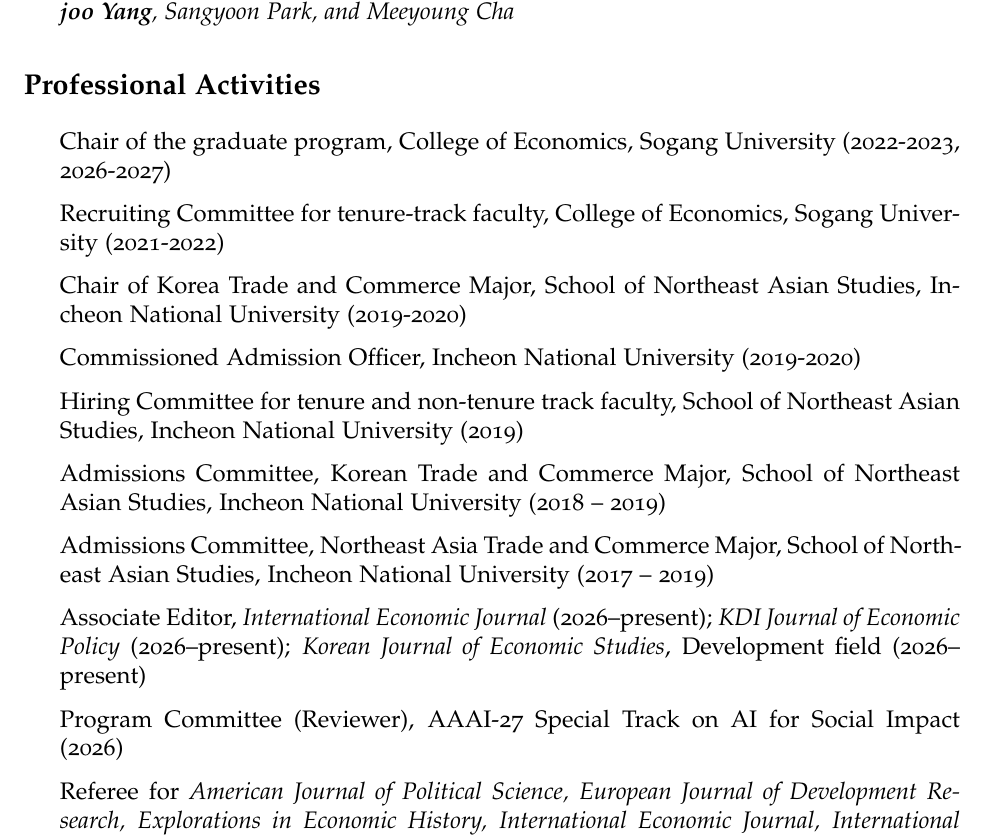
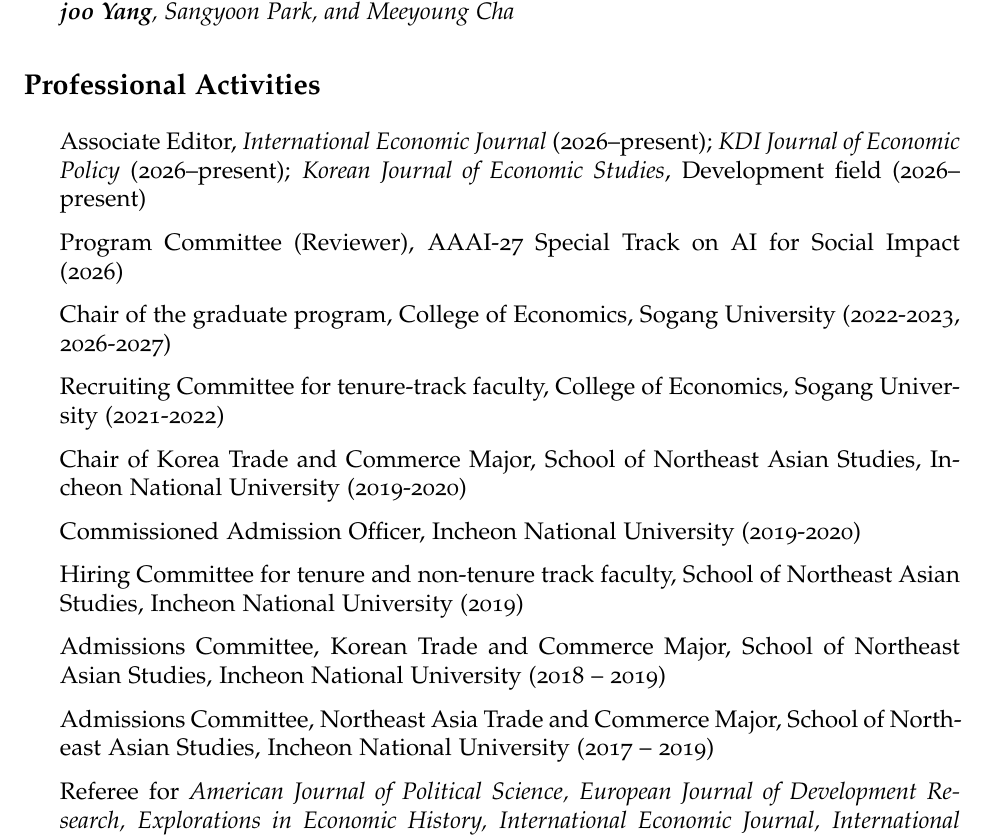
Before and after one commit to hy263/hy263.github.io, a LaTeX CV (cv/cv.tex): part of page 5 of 8, cut so that both start at the same text. Compiled offline with pdfLaTeX.

Commit message:
CV: put editorial and program committee roles first in Professional Activities
Co-Authored-By: Claude Opus 5.5 <noreply@anthropic.com>
Claude-Session: https://claude.ai/code/session_013j98Wt4fzzHFvzVstYbRu4

```diff
--- a/cv/cv.tex
+++ b/cv/cv.tex
@@ -117,6 +117,8 @@
 \section*{Professional Activities}
 \begin{itemize}
 
+	\item Associate Editor, \textit{International Economic Journal} (2026--present); \textit{KDI Journal of Economic Policy} (2026--present); \textit{Korean Journal of Economic Studies}, Development field (2026--present)
+	\item Program Committee (Reviewer), AAAI-27 Special Track on AI for Social Impact (2026)
 	\item Chair of the graduate program, College of Economics, Sogang University (2022-2023, 2026-2027)
 	\item Recruiting Committee for tenure-track faculty, College of Economics, Sogang University (2021-2022)
 	\item Chair of Korea Trade and Commerce Major, School of Northeast Asian Studies, Incheon National University (2019-2020)
@@ -124,8 +126,6 @@
 	\item Hiring Committee for tenure and non-tenure track faculty, School of Northeast Asian Studies, Incheon National University (2019)
 	\item Admissions Committee, Korean Trade and Commerce Major, School of Northeast Asian Studies, Incheon National University (2018 -- 2019)
 	\item Admissions Committee, Northeast Asia Trade and Commerce Major, School of Northeast Asian Studies, Incheon National University (2017 -- 2019)
-	\item Associate Editor, \textit{International Economic Journal} (2026--present); \textit{KDI Journal of Economic Policy} (2026--present); \textit{Korean Journal of Economic Studies}, Development field (2026--present)
-	\item Program Committee (Reviewer), AAAI-27 Special Track on AI for Social Impact (2026)
 	\item Referee for \textit{American Journal of Political Science, European Journal of Development Research, Explorations in Economic History, International Economic Journal, International Journal of Empirical Economics, Journal of Comparative Economics, Journal of Cultural Economics, Journal of Development Effectiveness, Journal of Economic Development, Journal of Economic Growth, Journal of Economic Theory and Econometrics, Journal of Market Economy, Journal of Poverty Alleviation and International Development, Journal of Regional Science, Journal of Urban Economics, KDI Journal of Economic Policy, Korean Economic Forum, Korean Economic Review, Korean Journal of Public Finance, PLOS One, Oxford Bulletin of Economics and Statistics, Oxford Economic Papers, Quarterly Journal of Economics, Review of Economics and Statistics, Seoul Journal of Economics, World Development}
 \end{itemize}
 
```
Also changed, not shown: assets/cv.pdf.
